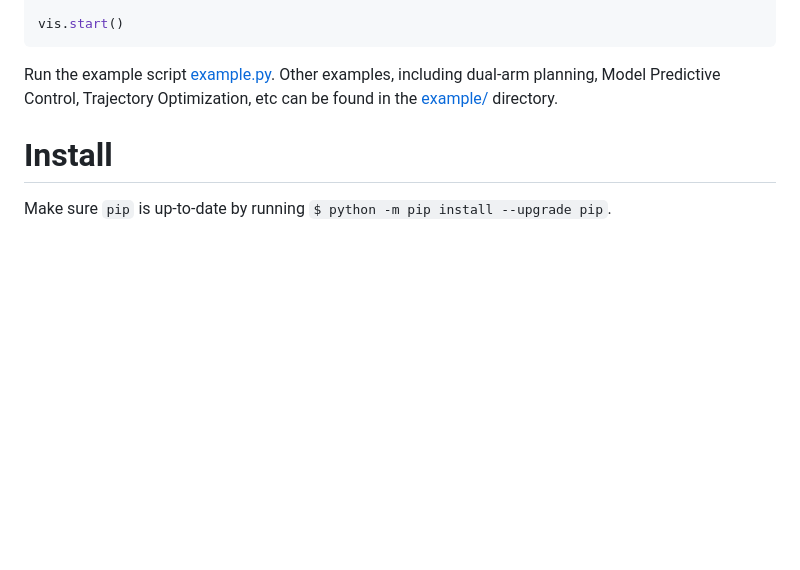
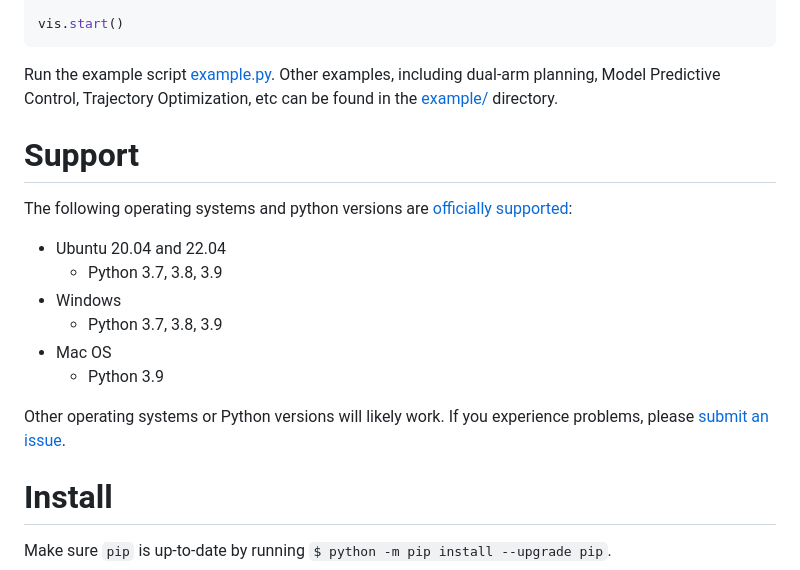
Before and after one commit to cmower/optas, a Markdown page: README.md, the part around the change. Drawn GitHub-style; blank space fills up the shorter version.

Commit message:
Add support section to readme

```diff
--- a/README.md
+++ b/README.md
@@ -129,6 +129,20 @@ vis.start()
 Run the example script [example.py](example/example.py).
 Other examples, including dual-arm planning, Model Predictive Control, Trajectory Optimization, etc can be found in the [example/](example) directory.
 
+# Support
+
+The following operating systems and python versions are [officially supported](https://github.com/cmower/optas/blob/master/.github/workflows/pytest.yaml):
+
+* Ubuntu 20.04 and 22.04
+  * Python 3.7, 3.8, 3.9
+* Windows
+  * Python 3.7, 3.8, 3.9
+* Mac OS
+  * Python 3.9
+
+Other operating systems or Python versions will likely work.
+If you experience problems, please [submit an issue](https://github.com/cmower/optas/issues/new/choose).
+
 # Install
 
 Make sure `pip` is up-to-date by running `$ python -m pip install --upgrade pip`.
```
